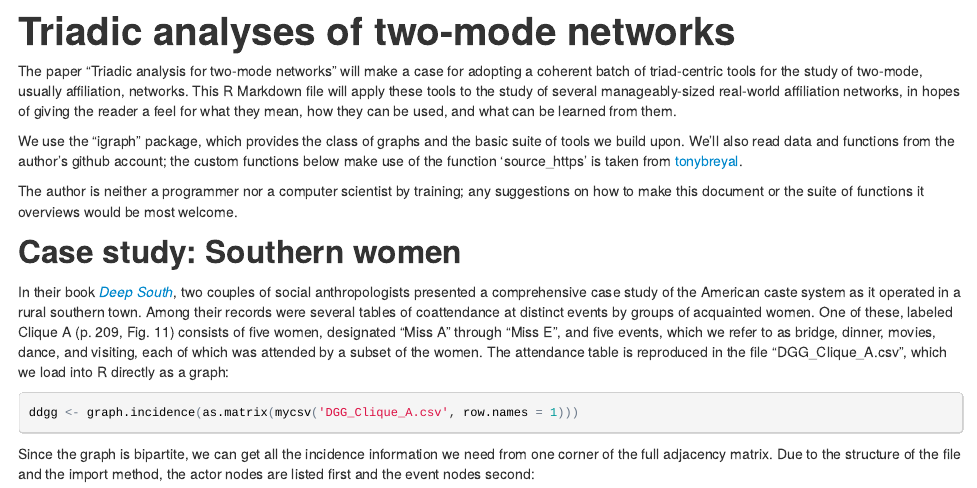
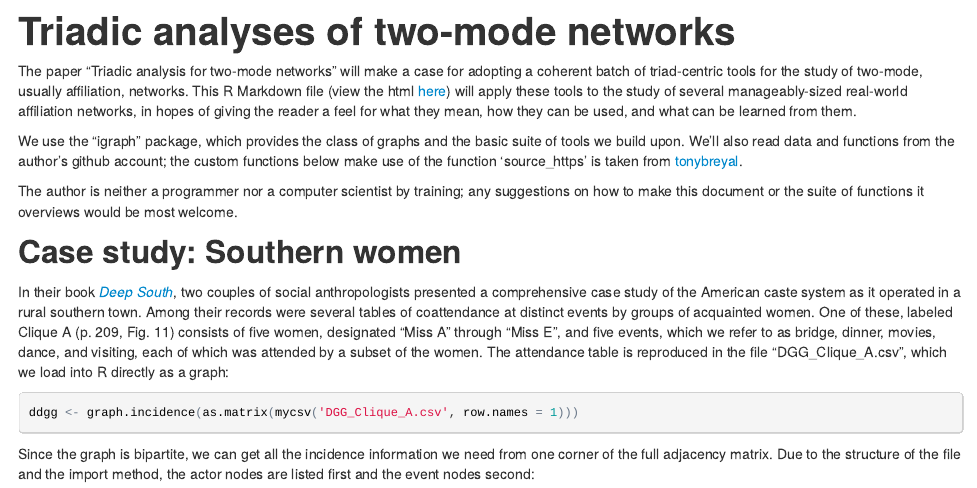
Before and after one commit to corybrunson/bitriad, an R Markdown document (intro/triadic-intro.Rmd): the page in a window 1100 px wide, from its top. The pictures show the output file intro/triadic-intro.html that the author committed with the source, opened offline.

Commit message:
finished revising README, tweaked intro

```diff
--- a/intro/triadic-intro.Rmd
+++ b/intro/triadic-intro.Rmd
@@ -1,7 +1,7 @@
 Triadic analyses of two-mode networks
 =====================================
 
-The paper "Triadic analysis for two-mode networks" will make a case for adopting a coherent batch of triad-centric tools for the study of two-mode, usually affiliation, networks. This R Markdown file will apply these tools to the study of several manageably-sized real-world affiliation networks, in hopes of giving the reader a feel for what they mean, how they can be used, and what can be learned from them.
+The paper "Triadic analysis for two-mode networks" will make a case for adopting a coherent batch of triad-centric tools for the study of two-mode, usually affiliation, networks. This R Markdown file (view the html [here](http://htmlpreview.github.io/?https://raw.githubusercontent.com/corybrunson/triadic/master/intro/triadic-intro.html)) will apply these tools to the study of several manageably-sized real-world affiliation networks, in hopes of giving the reader a feel for what they mean, how they can be used, and what can be learned from them.
 
 We use the "igraph" package, which provides the class of graphs and the basic suite of tools we build upon. We'll also read data and functions from the author's github account; the custom functions below make use of the function 'source_https' is taken from [tonybreyal](http://tonybreyal.wordpress.com/2011/11/24/source_https-sourcing-an-r-script-from-github/ "tonybreyal").
 
```
Also changed, not shown: README.md, intro/triadic-intro.html.
